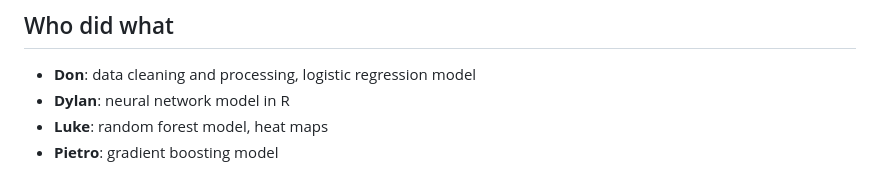
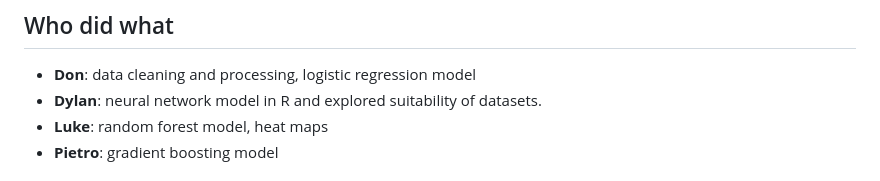
Before and after one commit to donny31415/Group-Sprint-1, a Markdown page: README.md, the part around the change. GitHub-like rendering.

```diff
--- a/README.md
+++ b/README.md
@@ -66,7 +66,7 @@ The R neural network model uses:
 ## Who did what
 
 - **Don**: data cleaning and processing, logistic regression model
-- **Dylan**: neural network model in R
+- **Dylan**: neural network model in R and explored suitability of datasets.
 - **Luke**: random forest model, heat maps
 - **Pietro**: gradient boosting model
 
```
